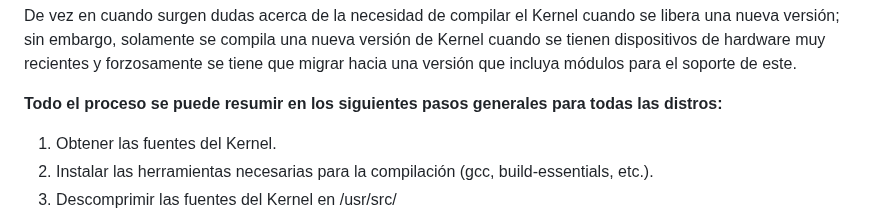
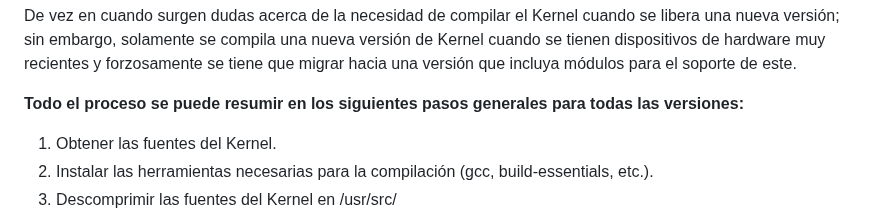
Before and after one commit to Jdiazmm/Arquitectura_del_computador, a Markdown page: CPU_(Kernel_Linux).md, the part around the change. GitHub-like rendering.

```diff
--- a/CPU_(Kernel_Linux).md
+++ b/CPU_(Kernel_Linux).md
@@ -27,7 +27,7 @@ Existen muchas maneras de compilar el Kernel (casi una por cada distribución).
 
 De vez en cuando surgen dudas acerca de la necesidad de compilar el Kernel cuando se libera una nueva versión; sin embargo, solamente se compila una nueva versión de Kernel cuando se tienen dispositivos de hardware muy recientes y forzosamente se tiene que migrar hacia una versión que incluya módulos para el soporte de este.
 
-**Todo el proceso se puede resumir en los siguientes pasos generales para todas las distros:**
+**Todo el proceso se puede resumir en los siguientes pasos generales para todas las versiones:**
 1.	Obtener las fuentes del Kernel.
 2.	Instalar las herramientas necesarias para la compilación (gcc, build-essentials, etc.).
 3.	Descomprimir las fuentes del Kernel en /usr/src/
```
